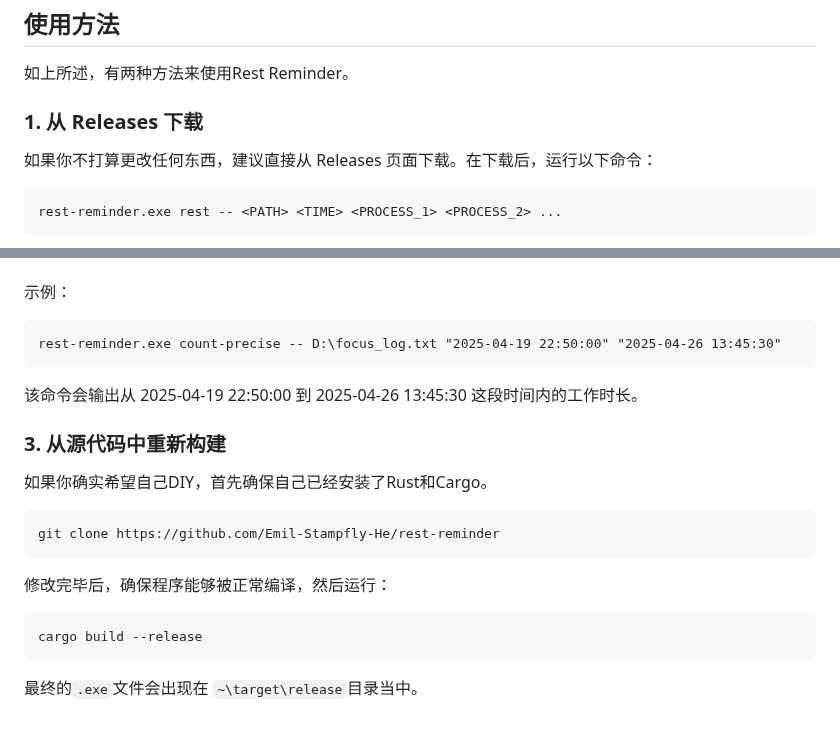
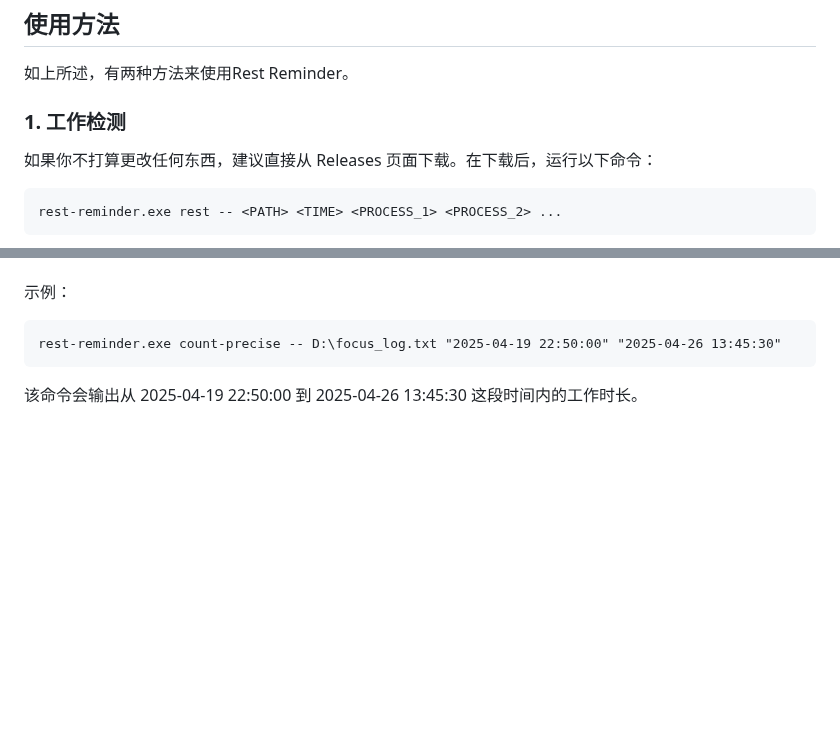
Before and after one commit to Emil-Stampfly-He/rest-reminder, a Markdown page: README-zh_CN.md, 2 parts joined by grey strips. Drawn GitHub-style; blank space fills up the shorter version.

````diff
--- a/README-zh_CN.md
+++ b/README-zh_CN.md
@@ -24,7 +24,7 @@
 ## 使用方法
 如上所述，有两种方法来使用Rest Reminder。
 
-### 1. 从 Releases 下载
+### 1. 工作检测
 如果你不打算更改任何东西，建议直接从 Releases 页面下载。在下载后，运行以下命令：
 
 ```aiignore
@@ -95,15 +95,3 @@ rest-reminder.exe count-precise -- <PATH> <START> <END>
 rest-reminder.exe count-precise -- D:\focus_log.txt "2025-04-19 22:50:00" "2025-04-26 13:45:30"
 ```
 该命令会输出从 2025-04-19 22:50:00 到 2025-04-26 13:45:30 这段时间内的工作时长。
-
-### 3. 从源代码中重新构建
-如果你确实希望自己DIY，首先确保自己已经安装了Rust和Cargo。
-
-```aiignore
-git clone https://github.com/Emil-Stampfly-He/rest-reminder
-```
-修改完毕后，确保程序能够被正常编译，然后运行：
-```aiignore
-cargo build --release
-```
-最终的`.exe`文件会出现在 `~\target\release`目录当中。
````
Also changed, not shown: README.md (+0 -14 lines).
